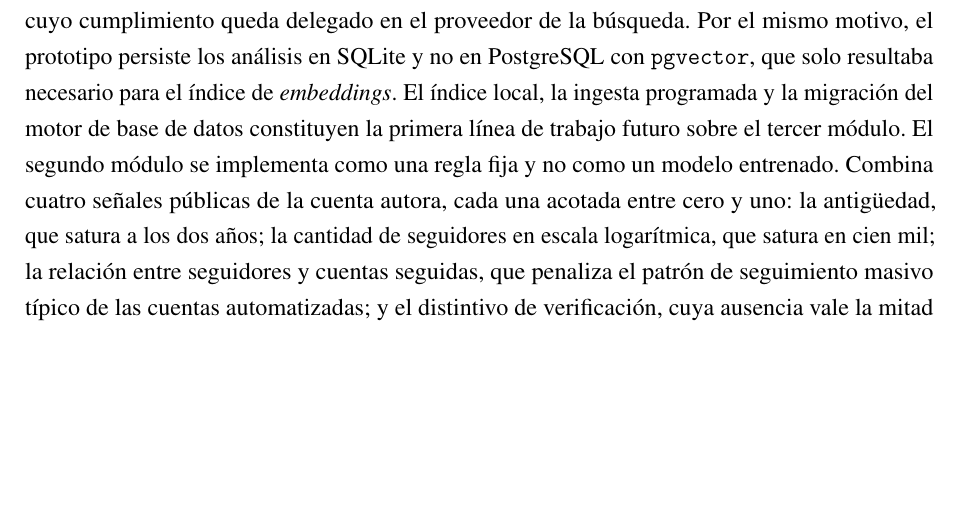
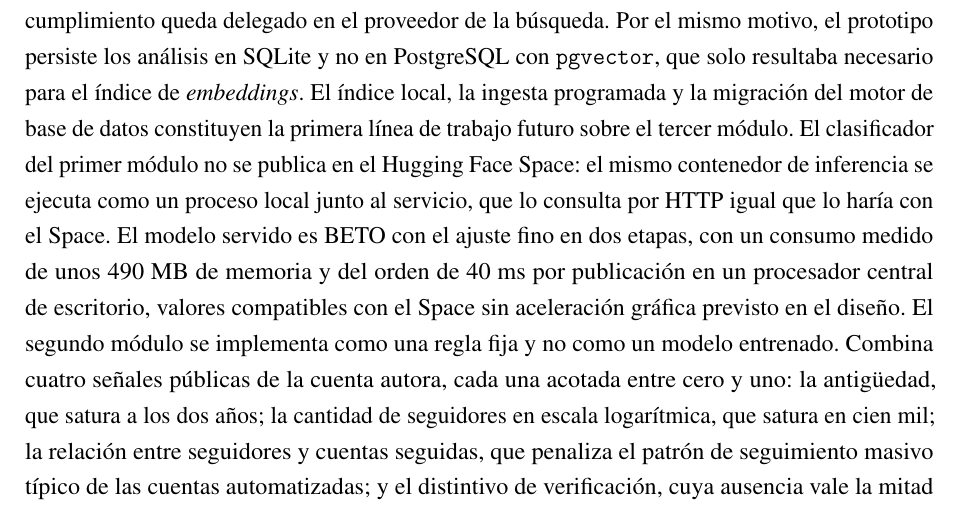
Before and after one commit to martinnbejarano/PFI-Wiki, a LaTeX book (documento/main.tex, which reads documento/chapters/chapter04.tex): part of page 91 of 160, cut so that both start at the same text, the shorter picture padded with empty space. Compiled offline with pdfLaTeX.

Commit message:
Declarar en el documento que BETO corre en local y no en el Space
Co-Authored-By: Claude Opus 5.5 (1M context) <noreply@anthropic.com>

```diff
--- a/documento/chapters/chapter04.tex
+++ b/documento/chapters/chapter04.tex
@@ -474,7 +474,7 @@ Las consecuencias de la decisión son mejoras y no concesiones. RNF-02 se cumple
 
 El diseño descrito en esta sección corresponde al sistema completo. El prototipo construido para la validación implementa un subconjunto, y las diferencias se declaran porque condicionan la lectura de los resultados de la Sección~\ref{sec:evaluacion-clasificador}. El tercer módulo no cuenta con el índice local de fuentes oficiales ni con la ingesta programada: la recuperación de evidencia se resuelve con la herramienta de búsqueda web del proveedor del LLM, restringida a los dominios de la jerarquía de evidencia, y su resultado atraviesa el filtro propio de dominios antes de llegar al combinador. El mismo LLM clasifica la postura de cada fuente. La búsqueda vectorial de verificaciones previas queda subsumida en esa búsqueda, que incluye a los verificadores entre los dominios admitidos.
 
-La decisión prioriza un módulo de contraste en funcionamiento sobre la arquitectura que mejor respeta las restricciones del sistema en producción. La búsqueda web resuelve la jerarquía completa con una sola llamada y sin infraestructura propia, a costa de depender de un tercero para la recuperación y de no garantizar la demora de rastreo que motivó la ingesta anticipada, cuyo cumplimiento queda delegado en el proveedor de la búsqueda. Por el mismo motivo, el prototipo persiste los análisis en SQLite y no en PostgreSQL con \texttt{pgvector}, que solo resultaba necesario para el índice de \textit{embeddings}. El índice local, la ingesta programada y la migración del motor de base de datos constituyen la primera línea de trabajo futuro sobre el tercer módulo. El segundo módulo se implementa como una regla fija y no como un modelo entrenado. Combina cuatro señales públicas de la cuenta autora, cada una acotada entre cero y uno: la antigüedad, que satura a los dos años; la cantidad de seguidores en escala logarítmica, que satura en cien mil; la relación entre seguidores y cuentas seguidas, que penaliza el patrón de seguimiento masivo típico de las cuentas automatizadas; y el distintivo de verificación, cuya ausencia vale la mitad y no cero porque el distintivo se adquiere por suscripción. Las ponderaciones son 0,35, 0,30, 0,20 y 0,15, y el módulo interviene con un peso de 0,10 en el puntaje final, frente a 0,25 del clasificador y 0,65 del contraste. La extensión obtiene esas señales de la información de la cuenta autora que la propia página ya contiene para dibujar cada publicación, sin solicitudes adicionales a la plataforma. Cuando esa información no está disponible, el módulo no se pronuncia y el combinador redistribuye su peso entre los otros dos en la misma proporción, en lugar de imputar un valor neutro que se leería como una medición.
+La decisión prioriza un módulo de contraste en funcionamiento sobre la arquitectura que mejor respeta las restricciones del sistema en producción. La búsqueda web resuelve la jerarquía completa con una sola llamada y sin infraestructura propia, a costa de depender de un tercero para la recuperación y de no garantizar la demora de rastreo que motivó la ingesta anticipada, cuyo cumplimiento queda delegado en el proveedor de la búsqueda. Por el mismo motivo, el prototipo persiste los análisis en SQLite y no en PostgreSQL con \texttt{pgvector}, que solo resultaba necesario para el índice de \textit{embeddings}. El índice local, la ingesta programada y la migración del motor de base de datos constituyen la primera línea de trabajo futuro sobre el tercer módulo. El clasificador del primer módulo no se publica en el Hugging Face Space: el mismo contenedor de inferencia se ejecuta como un proceso local junto al servicio, que lo consulta por HTTP igual que lo haría con el Space. El modelo servido es BETO con el ajuste fino en dos etapas, con un consumo medido de unos 490~MB de memoria y del orden de 40~ms por publicación en un procesador central de escritorio, valores compatibles con el Space sin aceleración gráfica previsto en el diseño. El segundo módulo se implementa como una regla fija y no como un modelo entrenado. Combina cuatro señales públicas de la cuenta autora, cada una acotada entre cero y uno: la antigüedad, que satura a los dos años; la cantidad de seguidores en escala logarítmica, que satura en cien mil; la relación entre seguidores y cuentas seguidas, que penaliza el patrón de seguimiento masivo típico de las cuentas automatizadas; y el distintivo de verificación, cuya ausencia vale la mitad y no cero porque el distintivo se adquiere por suscripción. Las ponderaciones son 0,35, 0,30, 0,20 y 0,15, y el módulo interviene con un peso de 0,10 en el puntaje final, frente a 0,25 del clasificador y 0,65 del contraste. La extensión obtiene esas señales de la información de la cuenta autora que la propia página ya contiene para dibujar cada publicación, sin solicitudes adicionales a la plataforma. Cuando esa información no está disponible, el módulo no se pronuncia y el combinador redistribuye su peso entre los otros dos en la misma proporción, en lugar de imputar un valor neutro que se leería como una medición.
 
 \subsubsection{Recorrido de la información}
 
```
Also changed, not shown: wiki/solucion/arquitectura.md (+1 -1 lines), 1 other file.
